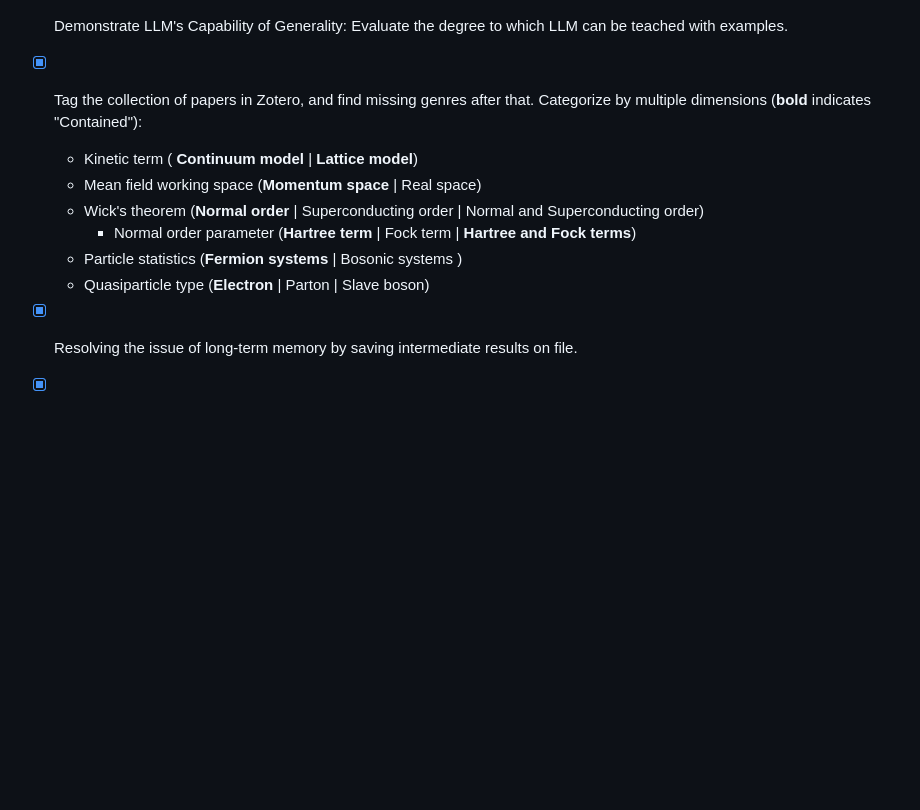
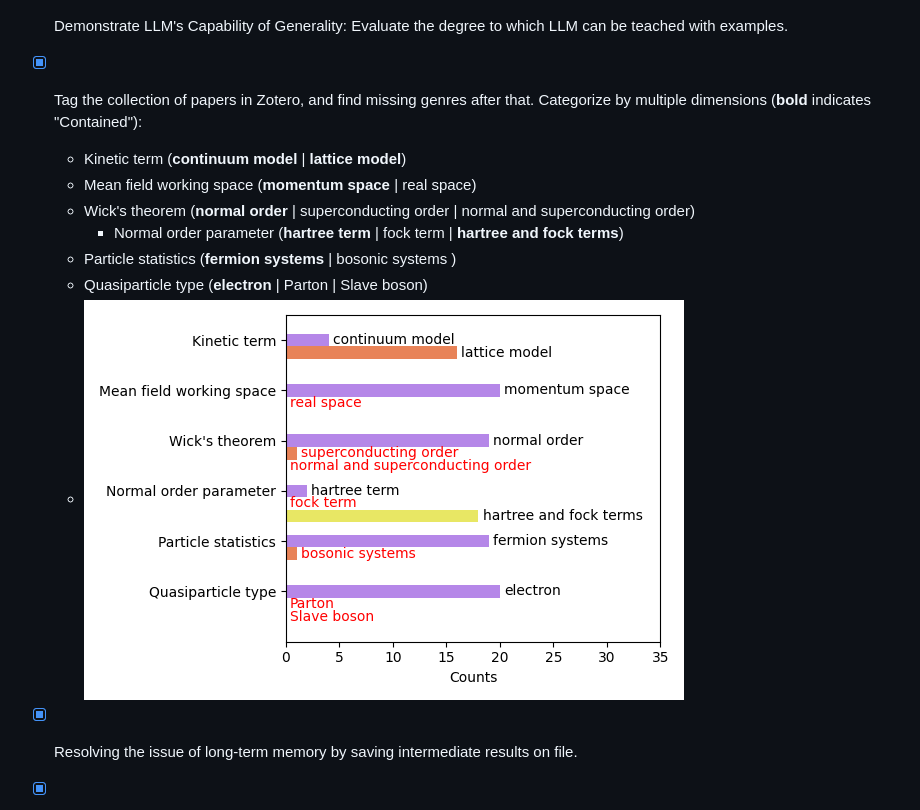
Before and after one commit to hainingpan/HartreeFock_GPT, a Markdown page: todo.md, the part around the change. Drawn GitHub-style; pictures changed too: tag_stat.png (added); blank space fills up the shorter version.

```diff
--- a/todo.md
+++ b/todo.md
@@ -4,11 +4,12 @@
 - [ ] Demonstrate LLM's Capability of Knowledge : Assess the extent to which LLM can understand physics without relying on explicit examples.
 - [ ] Demonstrate LLM's Capability of Generality: Evaluate the degree to which LLM can be teached with examples.
 - [x] Tag the collection of papers in Zotero, and find missing genres after that. Categorize by multiple dimensions (**bold** indicates "Contained"):
-  - Kinetic term ( **Continuum model** | **Lattice model**)
-  - Mean field working space (**Momentum space** | Real space)
-  - Wick's theorem (**Normal order** | Superconducting order | Normal and Superconducting order)
-    - Normal order parameter  (**Hartree term** | Fock term | **Hartree and Fock terms**)
-  - Particle statistics (**Fermion systems** | Bosonic systems )
-  - Quasiparticle type (**Electron** | Parton | Slave boson)
+  - Kinetic term (**continuum model** | **lattice model**)
+  - Mean field working space (**momentum space** | real space)
+  - Wick's theorem (**normal order** | superconducting order | normal and superconducting order)
+    - Normal order parameter  (**hartree term** | fock term | **hartree and fock terms**)
+  - Particle statistics (**fermion systems** | bosonic systems )
+  - Quasiparticle type (**electron** | Parton | Slave boson)
+  - ![Tag statistics](tag_stat.png)
 - [x] Resolving the issue of long-term memory by saving intermediate results on file.
 - [x] Bard benchmark and comparison
```
Also changed, not shown: 1 other file.
